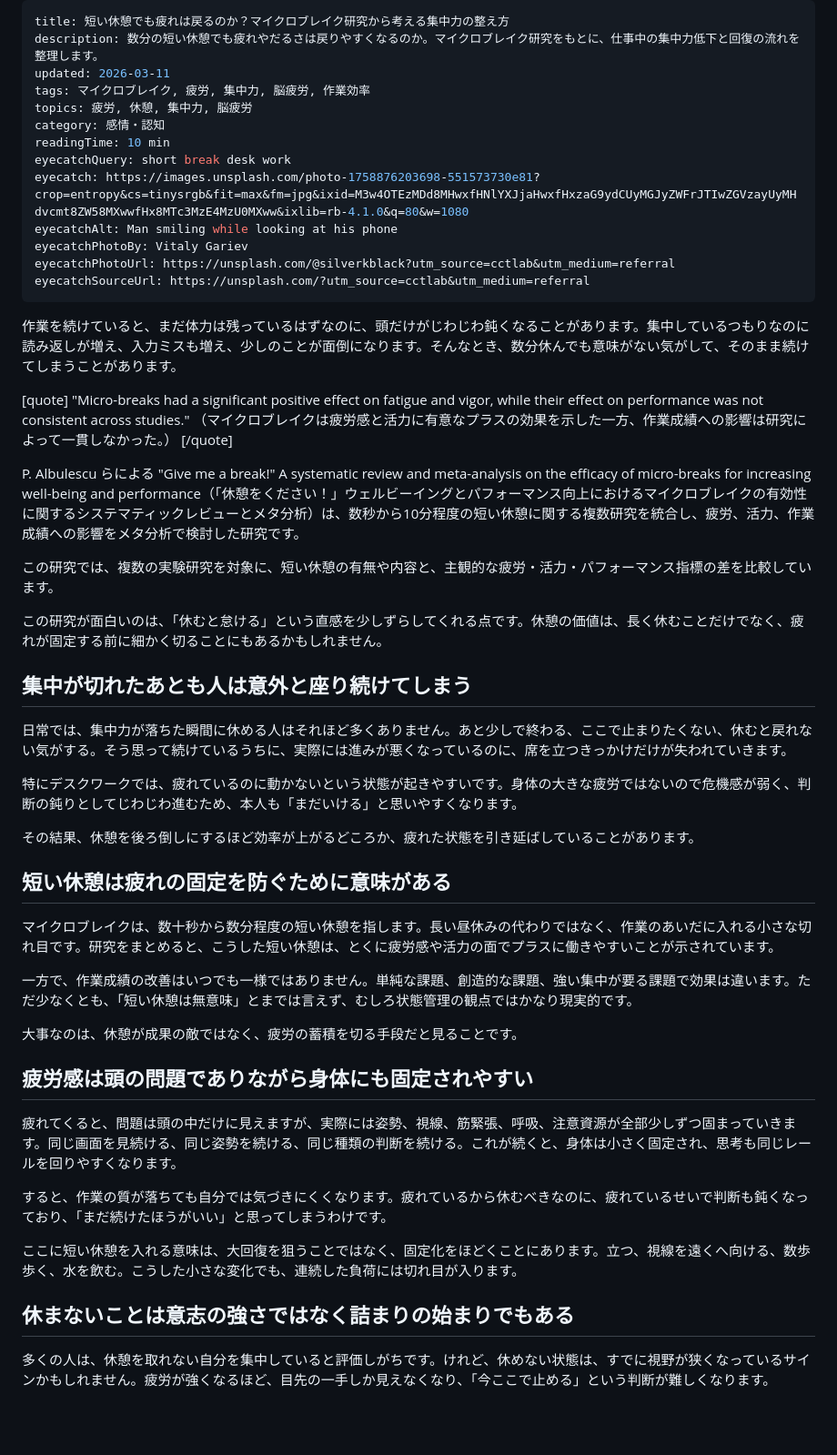
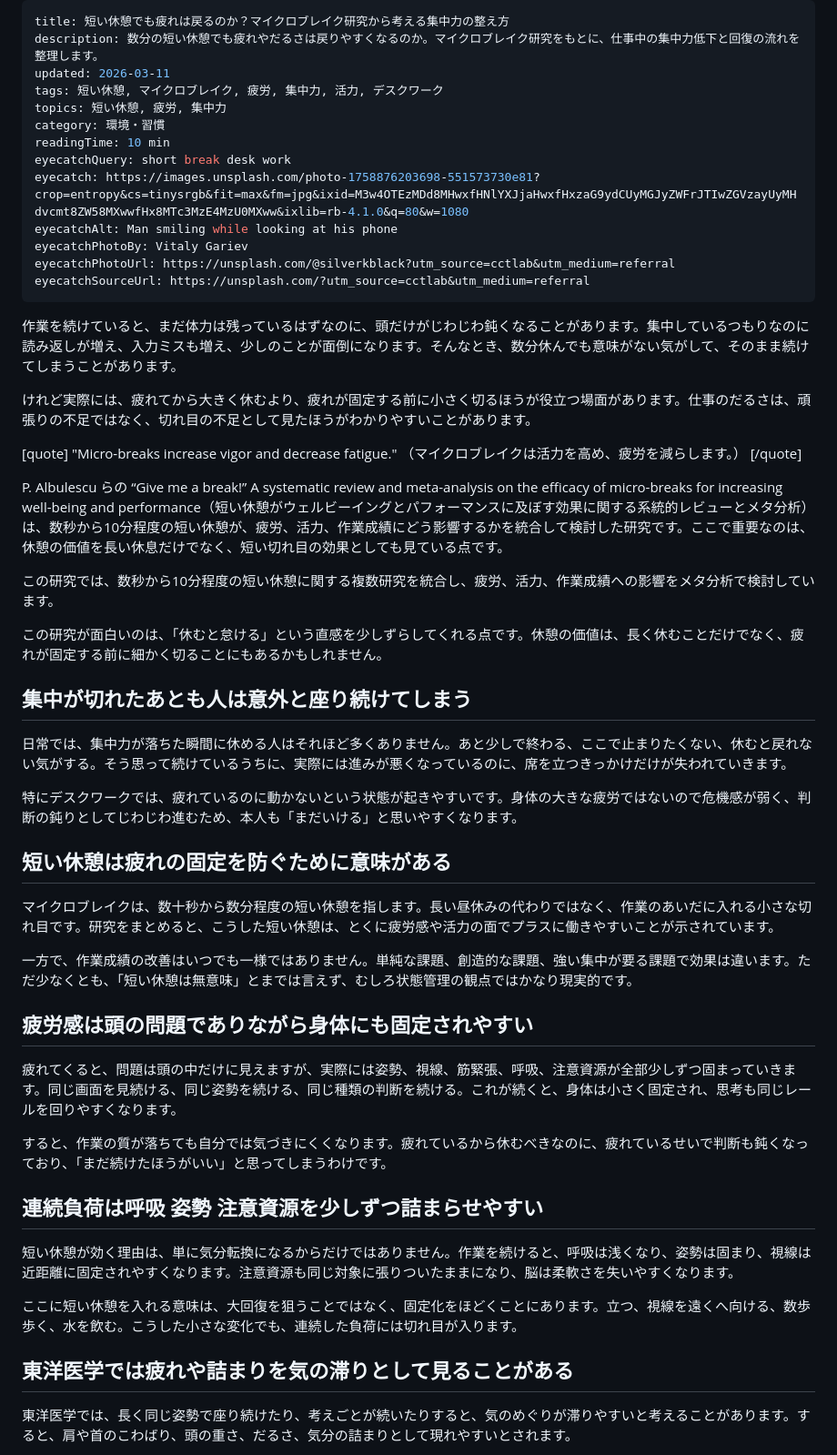
Before and after one commit to corecycletune/corecycletune-site, a Markdown page: articles_src/microbreak-fatigue-reset/article.md, the part around one of its changes. Shown at 91% size. Rendered like a GitHub page; blank space fills up the shorter version.

Commit message:
article.md を更新

```diff
--- a/articles_src/microbreak-fatigue-reset/article.md
+++ b/articles_src/microbreak-fatigue-reset/article.md
@@ -2,9 +2,9 @@
 title: 短い休憩でも疲れは戻るのか？マイクロブレイク研究から考える集中力の整え方
 description: 数分の短い休憩でも疲れやだるさは戻りやすくなるのか。マイクロブレイク研究をもとに、仕事中の集中力低下と回復の流れを整理します。
 updated: 2026-03-11
-tags: マイクロブレイク, 疲労, 集中力, 脳疲労, 作業効率
-topics: 疲労, 休憩, 集中力, 脳疲労
-category: 感情・認知
+tags: 短い休憩, マイクロブレイク, 疲労, 集中力, 活力, デスクワーク
+topics: 短い休憩, 疲労, 集中力
+category: 環境・習慣
 readingTime: 10 min
 eyecatchQuery: short break desk work
 eyecatch: https://images.unsplash.com/photo-1758876203698-551573730e81?crop=entropy&cs=tinysrgb&fit=max&fm=jpg&ixid=M3w4OTEzMDd8MHwxfHNlYXJjaHwxfHxzaG9ydCUyMGJyZWFrJTIwZGVzayUyMHdvcmt8ZW58MXwwfHx8MTc3MzE4MzU0MXww&ixlib=rb-4.1.0&q=80&w=1080
@@ -16,14 +16,16 @@ eyecatchSourceUrl: https://unsplash.com/?utm_source=cctlab&utm_medium=referral
 
 作業を続けていると、まだ体力は残っているはずなのに、頭だけがじわじわ鈍くなることがあります。集中しているつもりなのに読み返しが増え、入力ミスも増え、少しのことが面倒になります。そんなとき、数分休んでも意味がない気がして、そのまま続けてしまうことがあります。
 
+けれど実際には、疲れてから大きく休むより、疲れが固定する前に小さく切るほうが役立つ場面があります。仕事のだるさは、頑張りの不足ではなく、切れ目の不足として見たほうがわかりやすいことがあります。
+
 [quote]
-"Micro-breaks had a significant positive effect on fatigue and vigor, while their effect on performance was not consistent across studies."
-（マイクロブレイクは疲労感と活力に有意なプラスの効果を示した一方、作業成績への影響は研究によって一貫しなかった。）
+"Micro-breaks increase vigor and decrease fatigue."
+（マイクロブレイクは活力を高め、疲労を減らします。）
 [/quote]
 
-P. Albulescu らによる "Give me a break!" A systematic review and meta-analysis on the efficacy of micro-breaks for increasing well-being and performance（「休憩をください！」ウェルビーイングとパフォーマンス向上におけるマイクロブレイクの有効性に関するシステマティックレビューとメタ分析）は、数秒から10分程度の短い休憩に関する複数研究を統合し、疲労、活力、作業成績への影響をメタ分析で検討した研究です。
+P. Albulescu らの “Give me a break!” A systematic review and meta-analysis on the efficacy of micro-breaks for increasing well-being and performance（短い休憩がウェルビーイングとパフォーマンスに及ぼす効果に関する系統的レビューとメタ分析）は、数秒から10分程度の短い休憩が、疲労、活力、作業成績にどう影響するかを統合して検討した研究です。ここで重要なのは、休憩の価値を長い休息だけでなく、短い切れ目の効果としても見ている点です。
 
-この研究では、複数の実験研究を対象に、短い休憩の有無や内容と、主観的な疲労・活力・パフォーマンス指標の差を比較しています。
+この研究では、数秒から10分程度の短い休憩に関する複数研究を統合し、疲労、活力、作業成績への影響をメタ分析で検討しています。
 
 この研究が面白いのは、「休むと怠ける」という直感を少しずらしてくれる点です。休憩の価値は、長く休むことだけでなく、疲れが固定する前に細かく切ることにもあるかもしれません。
 
@@ -33,15 +35,11 @@ P. Albulescu らによる "Give me a break!" A systematic review and meta-analys
 
 特にデスクワークでは、疲れているのに動かないという状態が起きやすいです。身体の大きな疲労ではないので危機感が弱く、判断の鈍りとしてじわじわ進むため、本人も「まだいける」と思いやすくなります。
 
-その結果、休憩を後ろ倒しにするほど効率が上がるどころか、疲れた状態を引き延ばしていることがあります。
-
 ## 短い休憩は疲れの固定を防ぐために意味がある
 
 マイクロブレイクは、数十秒から数分程度の短い休憩を指します。長い昼休みの代わりではなく、作業のあいだに入れる小さな切れ目です。研究をまとめると、こうした短い休憩は、とくに疲労感や活力の面でプラスに働きやすいことが示されています。
 
 一方で、作業成績の改善はいつでも一様ではありません。単純な課題、創造的な課題、強い集中が要る課題で効果は違います。ただ少なくとも、「短い休憩は無意味」とまでは言えず、むしろ状態管理の観点ではかなり現実的です。
-
-大事なのは、休憩が成果の敵ではなく、疲労の蓄積を切る手段だと見ることです。
 
 ## 疲労感は頭の問題でありながら身体にも固定されやすい
 
@@ -49,9 +47,13 @@ P. Albulescu らによる "Give me a break!" A systematic review and meta-analys
 
 すると、作業の質が落ちても自分では気づきにくくなります。疲れているから休むべきなのに、疲れているせいで判断も鈍くなっており、「まだ続けたほうがいい」と思ってしまうわけです。
 
+## 連続負荷は呼吸 姿勢 注意資源を少しずつ詰まらせやすい
+
+短い休憩が効く理由は、単に気分転換になるからだけではありません。作業を続けると、呼吸は浅くなり、姿勢は固まり、視線は近距離に固定されやすくなります。注意資源も同じ対象に張りついたままになり、脳は柔軟さを失いやすくなります。
+
 ここに短い休憩を入れる意味は、大回復を狙うことではなく、固定化をほどくことにあります。立つ、視線を遠くへ向ける、数歩歩く、水を飲む。こうした小さな変化でも、連続した負荷には切れ目が入ります。
 
-## 休まないことは意志の強さではなく詰まりの始まりでもある
+## 東洋医学では疲れや詰まりを気の滞りとして見ることがある
 
-多くの人は、休憩を取れない自分を集中していると評価しがちです。けれど、休めない状態は、すでに視野が狭くなっているサインかもしれません。疲労が強くなるほど、目先の一手しか見えなくなり、「今ここで止める」という判断が難しくなります。
+東洋医学では、長く同じ姿勢で座り続けたり、考えごとが続いたりすると、気のめぐりが滞りやすいと考えることがあります。すると、肩や首のこわばり、頭の重さ、だるさ、気分の詰まりとして現れやすいとされます。
 
```
Also changed, not shown: other parts of articles_src/microbreak-fatigue-reset/article.md (+52 -1 lines).
